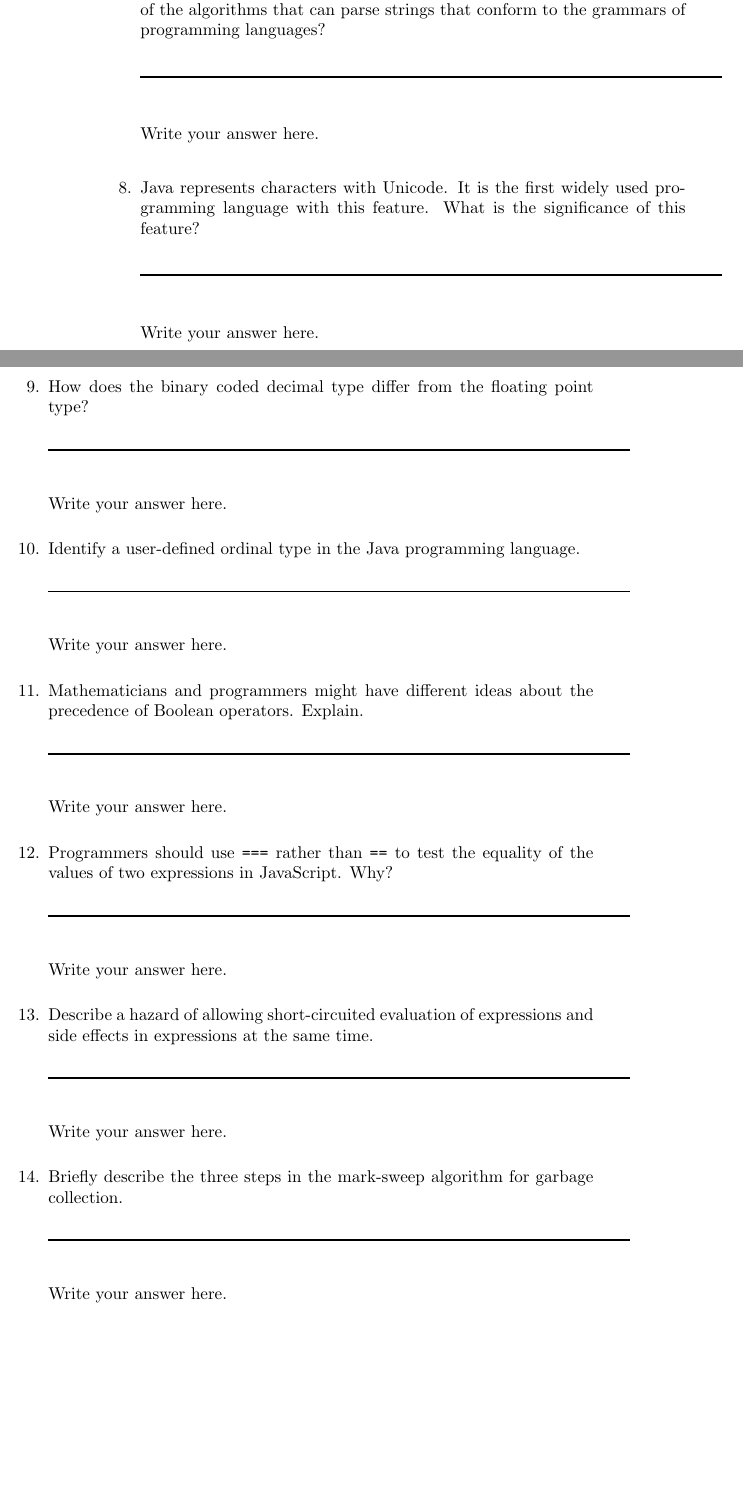
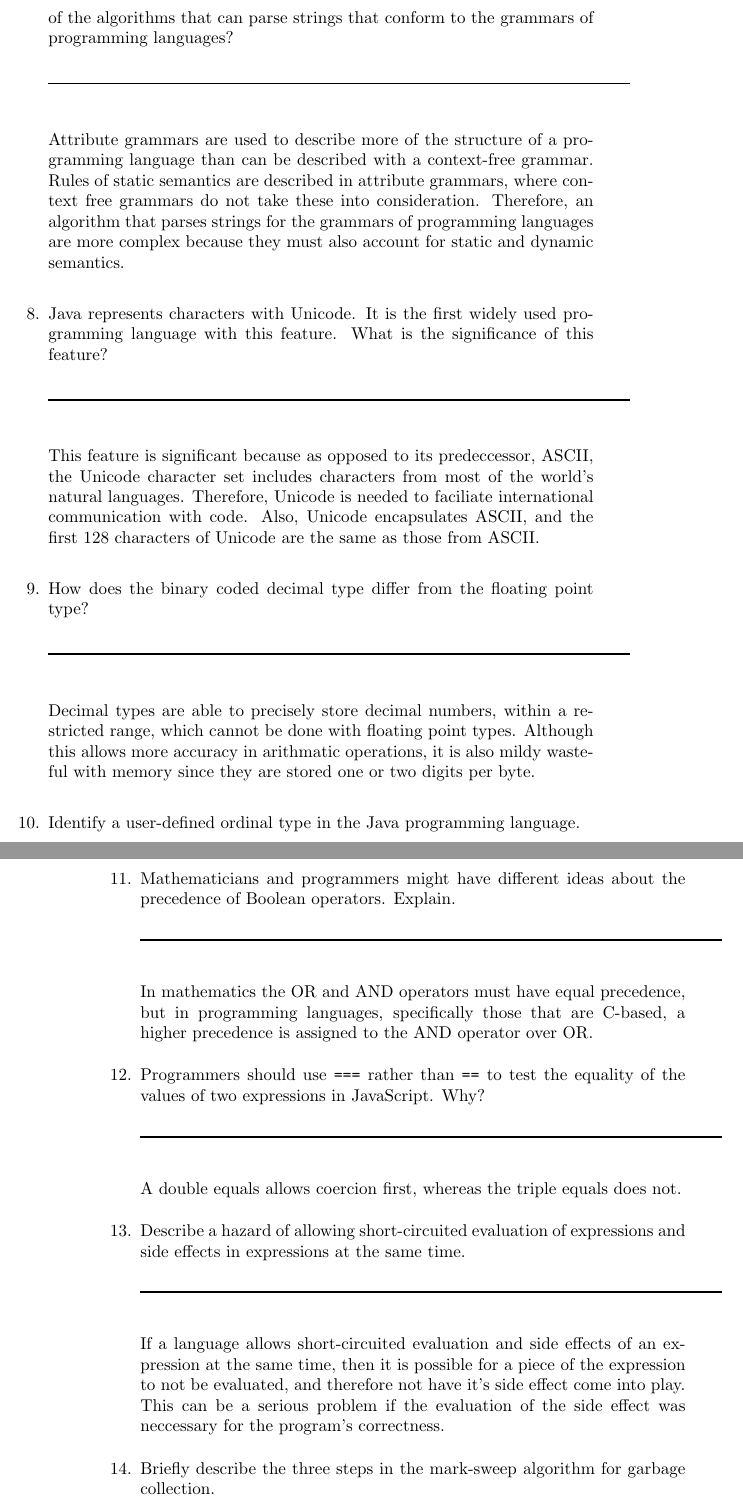
Before and after one commit to leontabak/csc315-examination-1, a LaTeX document (qa315-09oct2015.tex, which reads eandrulis16.tex): two parts of pages 8 and 9 of 66 before the commit and two parts of pages 9 and 10 of 67 after it, joined at a grey line, cut so that both start at the same text, the shorter picture padded with empty space. Compiled offline with pdfLaTeX.

Commit message:
Added my answers to the test file

```diff
--- a/eandrulis16.tex
+++ b/eandrulis16.tex
@@ -78,7 +78,7 @@
 
   \begin{answer}
 
-    Write your answer here.
+    Attribute grammars are used to describe more of the structure of a programming language than can be described with a context-free grammar. Rules of static semantics are described in attribute grammars, where context free grammars do not take these into consideration. Therefore, an algorithm that parses strings for the grammars of programming languages are more complex because they must also account for static and dynamic semantics.
 
     \end{answer}
 
@@ -88,7 +88,7 @@
 
   \begin{answer}
 
-    Write your answer here.
+    This feature is significant because as opposed to its predeccessor, ASCII, the Unicode character set includes characters from most of the world's natural languages. Therefore, Unicode is needed to faciliate international communication with code. Also, Unicode encapsulates ASCII, and the first 128 characters of Unicode are the same as those from ASCII.
 
     \end{answer}
 
@@ -97,7 +97,7 @@
 
   \begin{answer}
 
-    Write your answer here.
+    Decimal types are able to precisely store decimal numbers, within a restricted range, which cannot be done with floating point types. Although this allows more accuracy in arithmatic operations, it is also mildy wasteful with memory since they are stored one or two digits per byte.
 
     \end{answer}
 
@@ -106,7 +106,7 @@
 
   \begin{answer}
 
-    Write your answer here.
+    Enum is the class of user-defined ordinal types in Java.
 
     \end{answer}
 
@@ -115,7 +115,7 @@
 
   \begin{answer}
 
-    Write your answer here.
+    In mathematics the OR and AND operators must have equal precedence, but in programming languages, specifically those that are C-based, a higher precedence is assigned to the AND operator over OR.
 
     \end{answer}
 
@@ -124,7 +124,7 @@
 
   \begin{answer}
 
-    Write your answer here.
+    A double equals allows coercion first, whereas the triple equals does not.
 
     \end{answer}
 
@@ -133,7 +133,7 @@
 
   \begin{answer}
 
-    Write your answer here.
+    If a language allows short-circuited evaluation and side effects of an expression at the same time, then it is possible for a piece of the expression to not be evaluated, and therefore not have it's side effect come into play. This can be a serious problem if the evaluation of the side effect was neccessary for the program's correctness.
 
     \end{answer}
 
@@ -142,7 +142,7 @@
 
   \begin{answer}
 
-    Write your answer here.
+    Mark-sweep starts with all cells in the heap having their indicators set to indicate that they are garbage. Next, each point in the program is traced into the heap, and all reachable cells are marked instead as not being garbage. Finally, all cells in the heap that were not marked as still being in use are returned to the list of available space.
 
     \end{answer}
 
```
Also changed, not shown: eandrulis16.tex (20 more changed lines).
